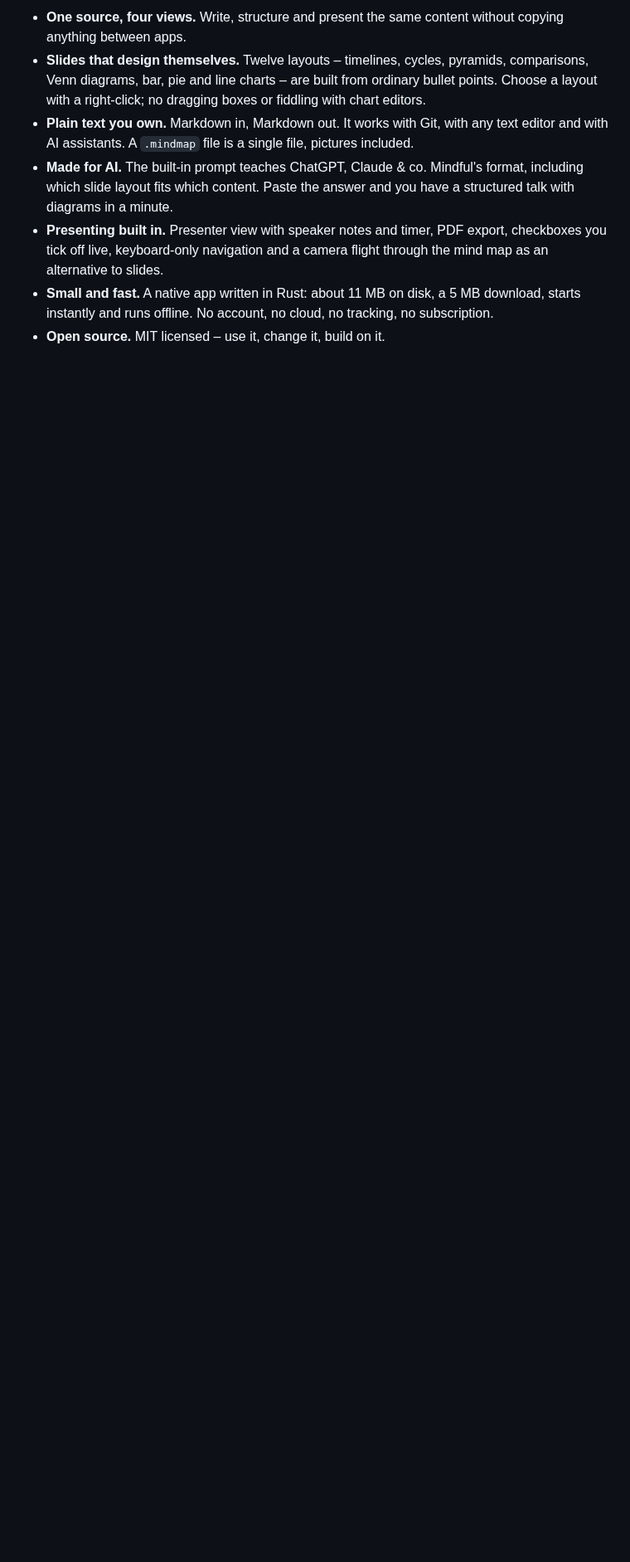
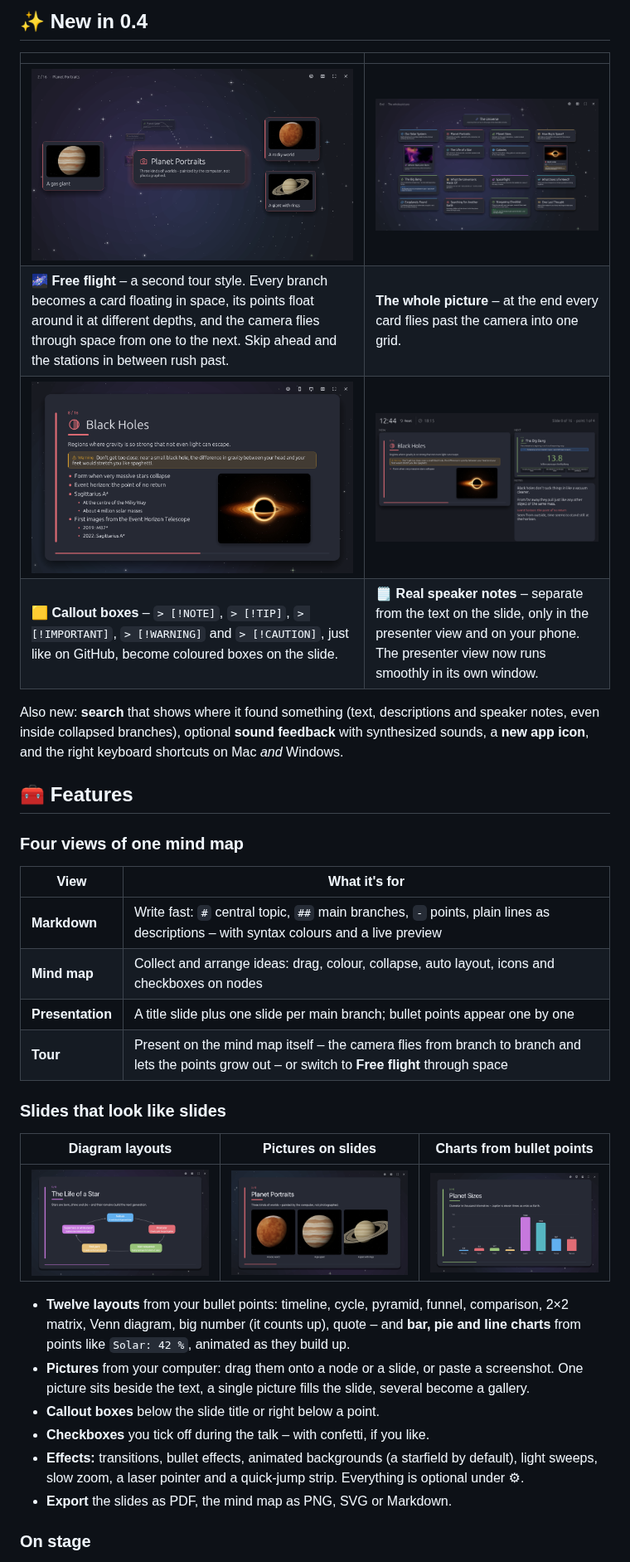
Before and after one commit to tj537/mindful, a Markdown page: README.md, the part around one of its changes. Shown at 83% size. Rendered like a GitHub page; pictures changed too: docs/free-flight-finale.png (added), docs/free-flight.png (added), docs/presenter.png; blank space fills up the shorter version.

```diff
--- a/README.md
+++ b/README.md
@@ -28,8 +44,38 @@ Mindful keeps **one source**: an outline that you can write as plain Markdown. T
 
-- **One source, four views.** Write, structure and present the same content without copying anything between apps.
-- **Slides that design themselves.** Twelve layouts – timelines, cycles, pyramids, comparisons, Venn diagrams, bar, pie and line charts – are built from ordinary bullet points. Choose a layout with a right-click; no dragging boxes or fiddling with chart editors.
-- **Plain text you own.** Markdown in, Markdown out. It works with Git, with any text editor and with AI assistants. A `.mindmap` file is a single file, pictures included.
-- **Made for AI.** The built-in prompt teaches ChatGPT, Claude & co. Mindful's format, including which slide layout fits which content. Paste the answer and you have a structured talk with diagrams in a minute.
-- **Presenting built in.** Presenter view with speaker notes and timer, PDF export, checkboxes you tick off live, keyboard-only navigation and a camera flight through the mind map as an alternative to slides.
-- **Small and fast.** A native app written in Rust: about 11 MB on disk, a 5 MB download, starts instantly and runs offline. No account, no cloud, no tracking, no subscription.
-- **Open source.** MIT licensed – use it, change it, build on it.
+## ✨ New in 0.4
+
+| | |
+|---|---|
+| ![Free flight: a branch card floating in space, its points around it](docs/free-flight.png) | ![The finale of the free flight: all cards in one grid](docs/free-flight-finale.png) |
+| **🌌 Free flight** – a second tour style. Every branch becomes a card floating in space, its points float around it at different depths, and the camera flies through space from one to the next. Skip ahead and the stations in between rush past. | **The whole picture** – at the end every card flies past the camera into one grid. |
+| ![A slide with a warning box and speaker notes in the presenter view](docs/slide-callout.png) | ![The presenter view with current and next slide and the speaker notes](docs/presenter.png) |
+| **🟨 Callout boxes** – `> [!NOTE]`, `> [!TIP]`, `> [!IMPORTANT]`, `> [!WARNING]` and `> [!CAUTION]`, just like on GitHub, become coloured boxes on the slide. | **🗒️ Real speaker notes** – separate from the text on the slide, only in the presenter view and on your phone. The presenter view now runs smoothly in its own window. |
+
+Also new: **search** that shows where it found something (text, descriptions and speaker notes, even inside collapsed branches), optional **sound feedback** with synthesized sounds, a **new app icon**, and the right keyboard shortcuts on Mac *and* Windows.
+
+## 🧰 Features
+
+### Four views of one mind map
+
+| View | What it's for |
+|---|---|
+| **Markdown** | Write fast: `#` central topic, `##` main branches, `-` points, plain lines as descriptions – with syntax colours and a live preview |
+| **Mind map** | Collect and arrange ideas: drag, colour, collapse, auto layout, icons and checkboxes on nodes |
+| **Presentation** | A title slide plus one slide per main branch; bullet points appear one by one |
+| **Tour** | Present on the mind map itself – the camera flies from branch to branch and lets the points grow out – or switch to **Free flight** through space |
+
+### Slides that look like slides
+
+| Diagram layouts | Pictures on slides | Charts from bullet points |
+|---|---|---|
+| ![A cycle diagram slide](docs/slide-cycle.png) | ![A gallery slide with three planets](docs/slide-gallery.png) | ![A bar chart slide](docs/slide-chart.png) |
+
+- **Twelve layouts** from your bullet points: timeline, cycle, pyramid, funnel, comparison, 2×2 matrix, Venn diagram, big number (it counts up), quote – and **bar, pie and line charts** from points like `Solar: 42 %`, animated as they build up.
+- **Pictures** from your computer: drag them onto a node or a slide, or paste a screenshot. One picture sits beside the text, a single picture fills the slide, several become a gallery.
+- **Callout boxes** below the slide title or right below a point.
+- **Checkboxes** you tick off during the talk – with confetti, if you like.
+- **Effects:** transitions, bullet effects, animated backgrounds (a starfield by default), light sweeps, slow zoom, a laser pointer and a quick-jump strip. Everything is optional under ⚙︎.
+- **Export** the slides as PDF, the mind map as PNG, SVG or Markdown.
+
+### On stage
+
```
Also changed, not shown: other parts of README.md (+82 -76 lines), docs/social-preview.png.
